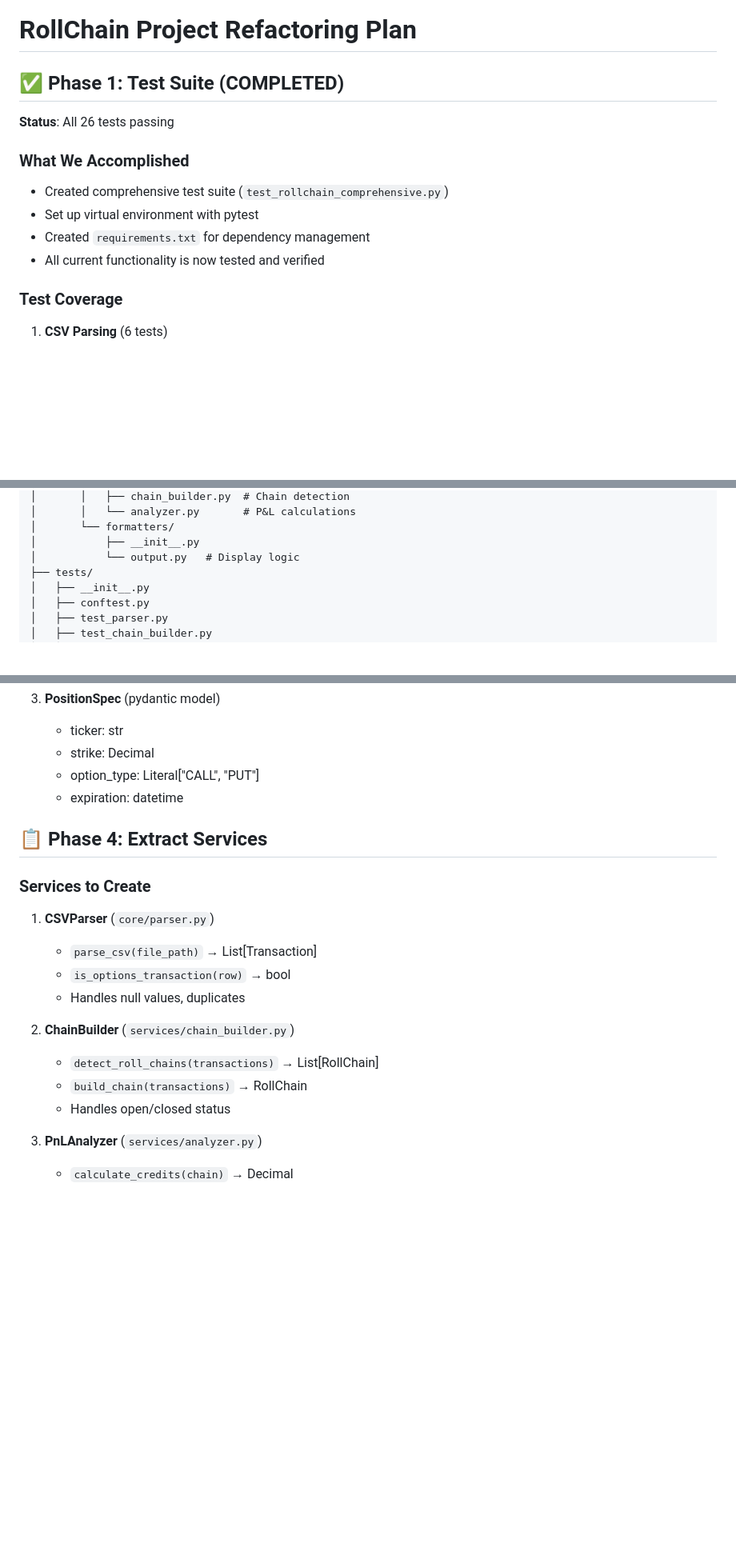
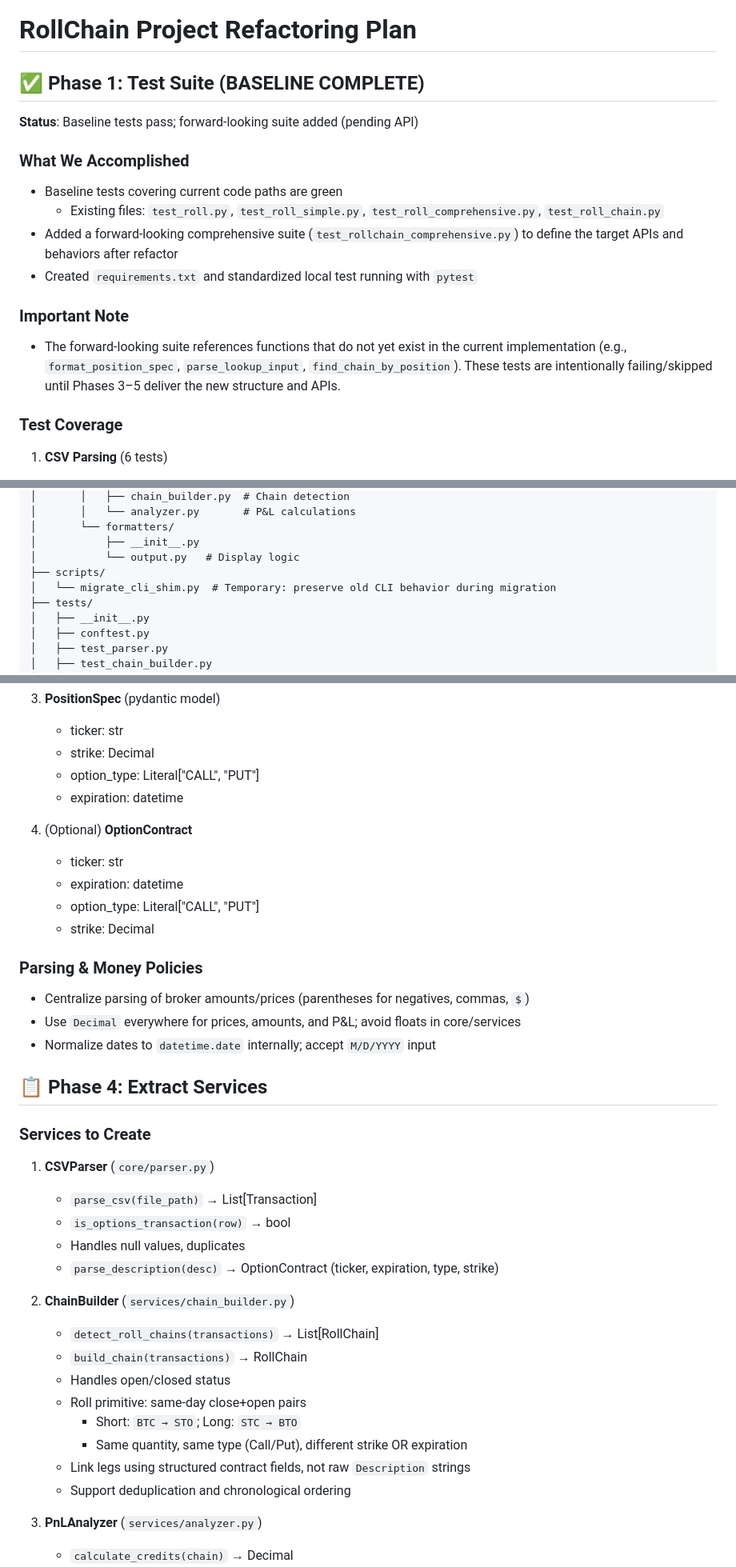
Before and after one commit to garricn/premiumflow, a Markdown page: REFACTORING_PLAN.md, 3 parts joined by grey strips. Shown: that part at 80% size. Drawn GitHub-style; blank space fills up the shorter version.

```diff
--- a/REFACTORING_PLAN.md
+++ b/REFACTORING_PLAN.md
@@ -1,14 +1,17 @@
 # RollChain Project Refactoring Plan
 
-## ✅ Phase 1: Test Suite (COMPLETED)
+## ✅ Phase 1: Test Suite (BASELINE COMPLETE)
 
-**Status**: All 26 tests passing
+**Status**: Baseline tests pass; forward‑looking suite added (pending API)
 
 ### What We Accomplished
-- Created comprehensive test suite (`test_rollchain_comprehensive.py`)
-- Set up virtual environment with pytest
-- Created `requirements.txt` for dependency management
-- All current functionality is now tested and verified
+- Baseline tests covering current code paths are green
+  - Existing files: `test_roll.py`, `test_roll_simple.py`, `test_roll_comprehensive.py`, `test_roll_chain.py`
+- Added a forward‑looking comprehensive suite (`test_rollchain_comprehensive.py`) to define the target APIs and behaviors after refactor
+- Created `requirements.txt` and standardized local test running with `pytest`
+
+### Important Note
+- The forward‑looking suite references functions that do not yet exist in the current implementation (e.g., `format_position_spec`, `parse_lookup_input`, `find_chain_by_position`). These tests are intentionally failing/skipped until Phases 3–5 deliver the new structure and APIs.
 
 ### Test Coverage
 1. **CSV Parsing** (6 tests)
@@ -74,6 +77,8 @@ rollchain/
 │       └── formatters/
 │           ├── __init__.py
 │           └── output.py   # Display logic
+├── scripts/
+│   └── migrate_cli_shim.py  # Temporary: preserve old CLI behavior during migration
 ├── tests/
 │   ├── __init__.py
 │   ├── conftest.py
@@ -125,6 +131,17 @@ rollchain/
    - option_type: Literal["CALL", "PUT"]
    - expiration: datetime
 
+4. (Optional) **OptionContract**
+   - ticker: str
+   - expiration: datetime
+   - option_type: Literal["CALL", "PUT"]
+   - strike: Decimal
+
+### Parsing & Money Policies
+- Centralize parsing of broker amounts/prices (parentheses for negatives, commas, `$`)
+- Use `Decimal` everywhere for prices, amounts, and P&L; avoid floats in core/services
+- Normalize dates to `datetime.date` internally; accept `M/D/YYYY` input
+
 ## 📋 Phase 4: Extract Services
 
 ### Services to Create
@@ -132,11 +149,17 @@ rollchain/
    - `parse_csv(file_path)` → List[Transaction]
    - `is_options_transaction(row)` → bool
    - Handles null values, duplicates
+   - `parse_description(desc)` → OptionContract (ticker, expiration, type, strike)
 
 2. **ChainBuilder** (`services/chain_builder.py`)
    - `detect_roll_chains(transactions)` → List[RollChain]
    - `build_chain(transactions)` → RollChain
    - Handles open/closed status
+   - Roll primitive: same‑day close+open pairs
+     - Short: `BTC → STO`; Long: `STC → BTO`
+     - Same quantity, same type (Call/Put), different strike OR expiration
+   - Link legs using structured contract fields, not raw `Description` strings
+   - Support deduplication and chronological ordering
 
 3. **PnLAnalyzer** (`services/analyzer.py`)
    - `calculate_credits(chain)` → Decimal
```
Also changed, not shown: other parts of REFACTORING_PLAN.md (+34 -8 lines).
